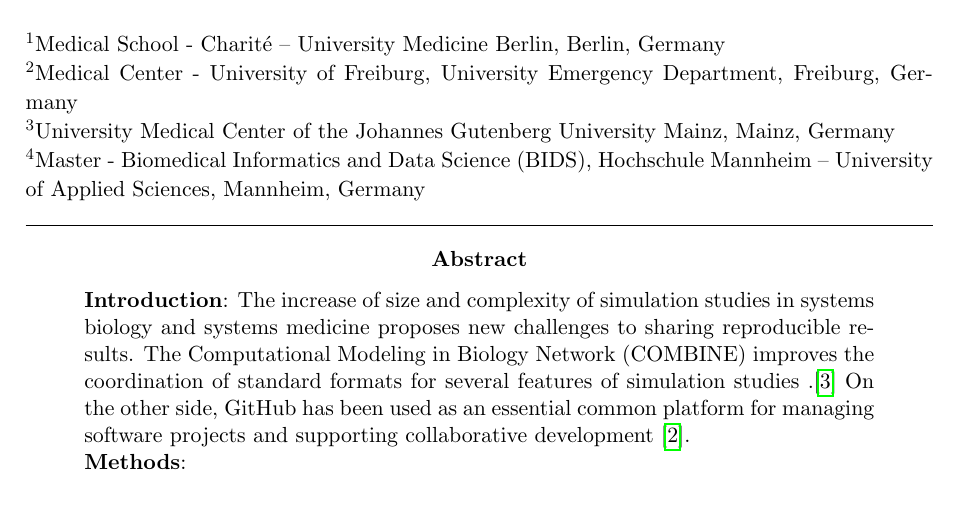
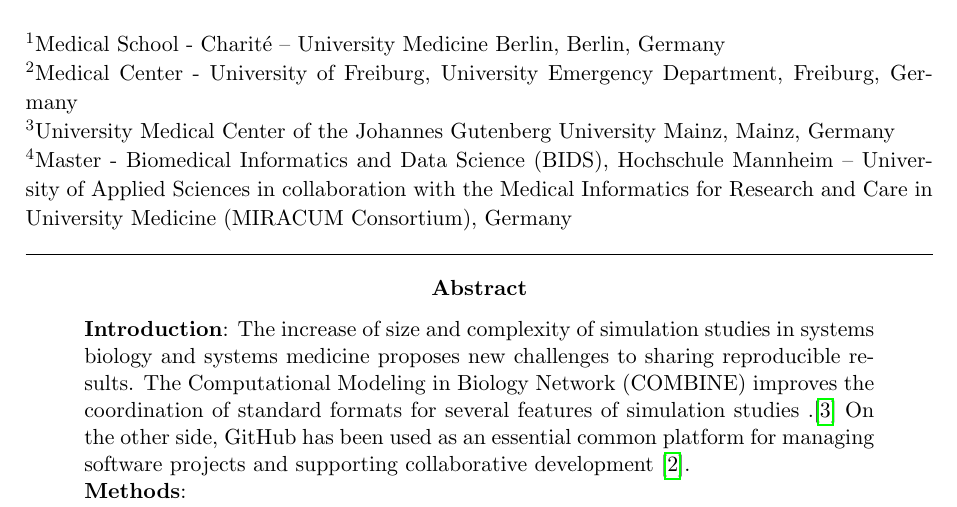
Before and after one commit to ahodelin/ScienceWork, a LaTeX paper (main.tex): part of page 1 of 3, cut so that both start at the same text. Compiled offline with pdfLaTeX.

Commit message:
Affiliation modified

```diff
--- a/main.tex
+++ b/main.tex
@@ -54,7 +54,7 @@
 	\small $^{1}$Medical School - Charité – University Medicine Berlin, Berlin, Germany \\
 	\small $^{2}$Medical Center - University of Freiburg, University Emergency Department, Freiburg, Germany \\
 	\small $^{3}$University Medical Center of the Johannes Gutenberg University Mainz, Mainz, Germany \\
-	\small $^{4}$Master - Biomedical Informatics and Data Science (BIDS), Hochschule Mannheim – University of Applied Sciences, Mannheim, Germany \\
+	\small $^{4}$Master - Biomedical Informatics and Data Science (BIDS), Hochschule Mannheim – University of Applied Sciences in collaboration with the Medical Informatics for Research and Care in University Medicine (MIRACUM Consortium), Germany \\
 }
 
 \hrule
```
